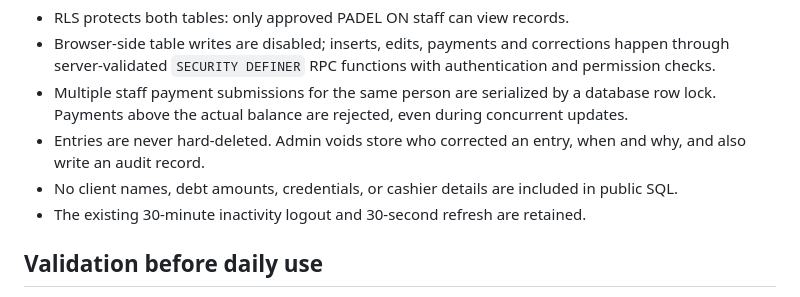
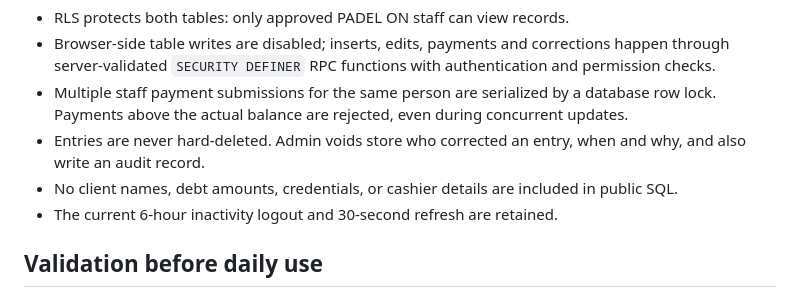
Before and after one commit to Sprtn1/padel-on, a Markdown page: CAFETERIA_DEBTS_UPGRADE.md, the part around the change. Drawn GitHub-style.

Commit message:
Update documentation to reflect six-hour staff inactivity logout

```diff
--- a/CAFETERIA_DEBTS_UPGRADE.md
+++ b/CAFETERIA_DEBTS_UPGRADE.md
@@ -58,7 +58,7 @@ There is **no relationship to private coaching credit**, so a client can have a
 - Multiple staff payment submissions for the same person are serialized by a database row lock. Payments above the actual balance are rejected, even during concurrent updates.
 - Entries are never hard-deleted. Admin voids store who corrected an entry, when and why, and also write an audit record.
 - No client names, debt amounts, credentials, or cashier details are included in public SQL.
-- The existing 30-minute inactivity logout and 30-second refresh are retained.
+- The current 6-hour inactivity logout and 30-second refresh are retained.
 
 ## Validation before daily use
 
```
